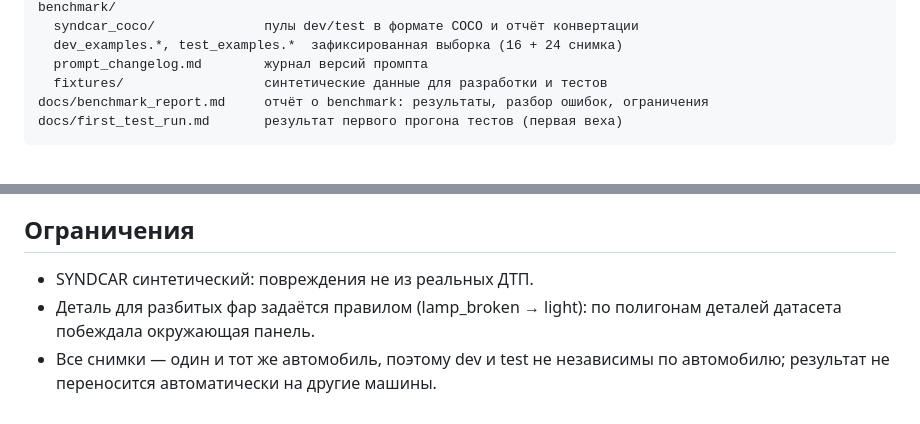
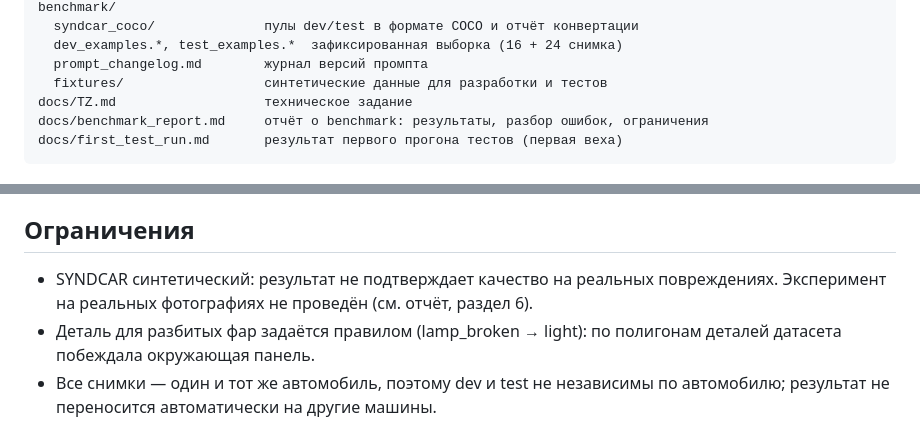
Before and after one commit to Matvey-N/car-damage-ai-pipeline, a Markdown page: README.md, 2 parts joined by grey strips. Drawn GitHub-style.

````diff
--- a/README.md
+++ b/README.md
@@ -41,6 +41,7 @@ benchmark/
   dev_examples.*, test_examples.*  зафиксированная выборка (16 + 24 снимка)
   prompt_changelog.md        журнал версий промпта
   fixtures/                  синтетические данные для разработки и тестов
+docs/TZ.md                   техническое задание
 docs/benchmark_report.md     отчёт о benchmark: результаты, разбор ошибок, ограничения
 docs/first_test_run.md       результат первого прогона тестов (первая веха)
 ```
@@ -179,7 +180,8 @@ Mendeley Data, V1, 2025. DOI: 10.17632/hzpj48krdt.1 — https://data.mendeley.co
 
 ## Ограничения
 
-- SYNDCAR синтетический: повреждения не из реальных ДТП.
+- SYNDCAR синтетический: результат не подтверждает качество на реальных повреждениях.
+  Эксперимент на реальных фотографиях не проведён (см. отчёт, раздел 6).
 - Деталь для разбитых фар задаётся правилом (lamp_broken → light): по полигонам деталей датасета побеждала окружающая панель.
 - Все снимки — один и тот же автомобиль, поэтому dev и test не независимы по автомобилю; результат
   не переносится автоматически на другие машины.
````
Also changed, not shown: docs/TZ.md (added, +402 -0 lines), docs/benchmark_report.md (+47 -2 lines).
